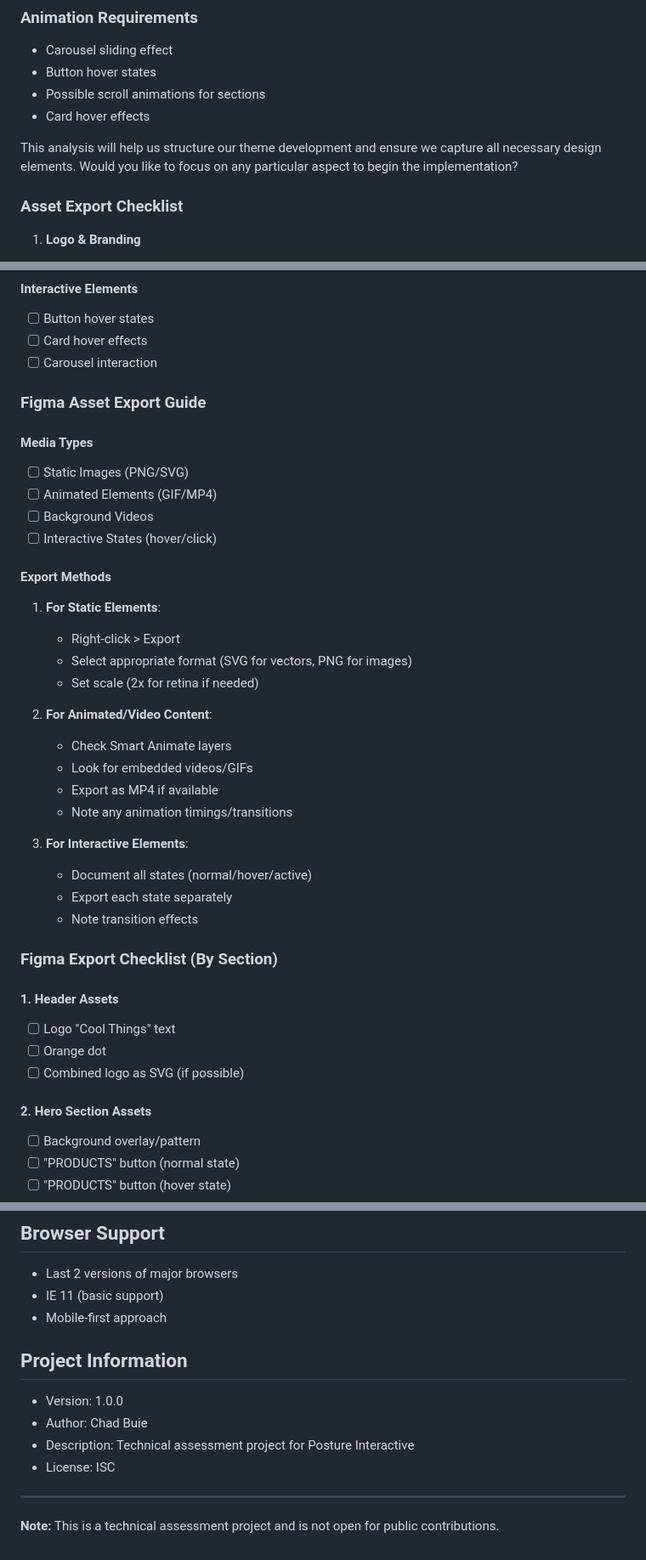
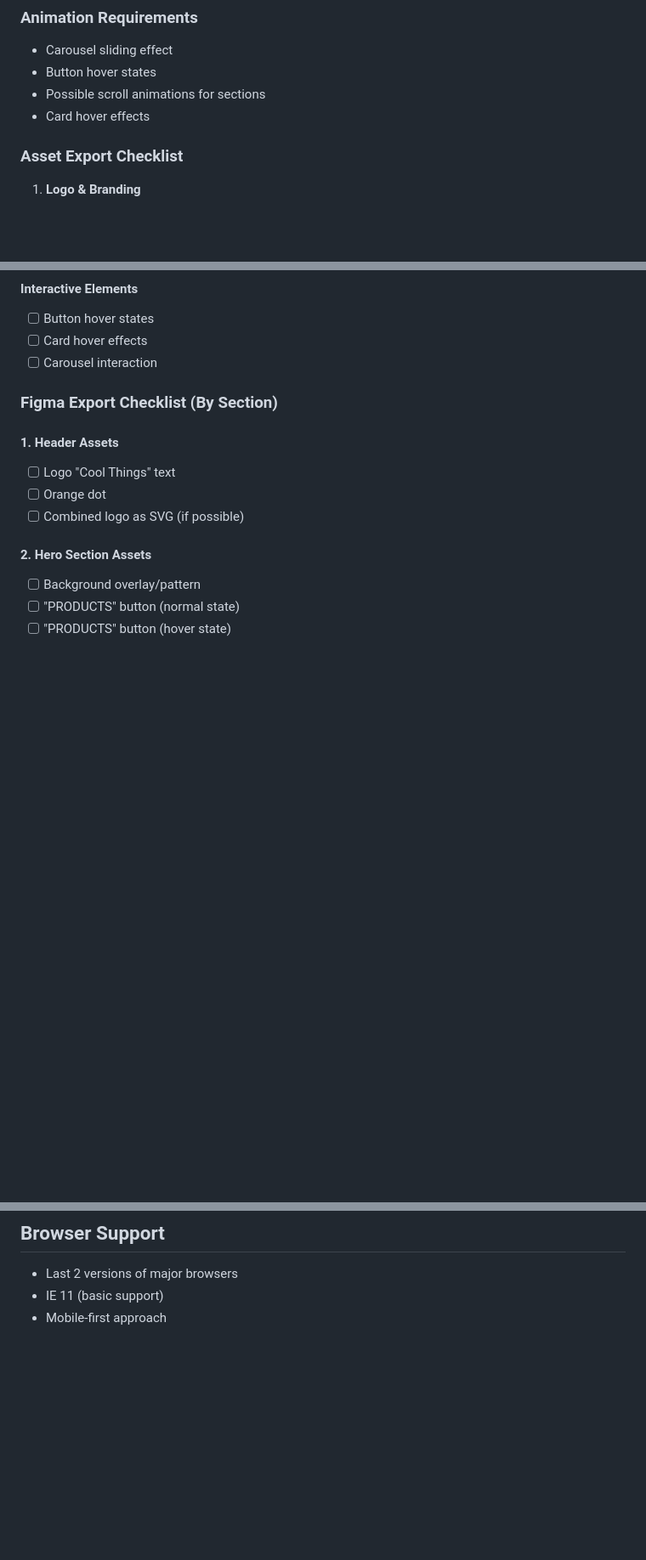
Before and after one commit to chadzilla2080/posture_dev_test, a Markdown page: README.md, 3 parts joined by grey strips. Shown at 85% size. GitHub-like rendering; blank space fills up the shorter version.

```diff
--- a/README.md
+++ b/README.md
@@ -338,8 +220,6 @@ This is a technical assessment project and is not open for contributions.
 - Possible scroll animations for sections
 - Card hover effects
 
-This analysis will help us structure our theme development and ensure we capture all necessary design elements. Would you like to focus on any particular aspect to begin the implementation?
-
 ### Asset Export Checklist
 
 1. **Logo & Branding**
@@ -415,35 +293,6 @@ docker compose exec wordpress wp plugin install figma-to-wp --activate
 - [ ] Button hover states
 - [ ] Card hover effects
 - [ ] Carousel interaction
-
-### Figma Asset Export Guide
-
-#### Media Types
-
-- [ ] Static Images (PNG/SVG)
-- [ ] Animated Elements (GIF/MP4)
-- [ ] Background Videos
-- [ ] Interactive States (hover/click)
-
-#### Export Methods
-
-1. **For Static Elements**:
-
-   - Right-click > Export
-   - Select appropriate format (SVG for vectors, PNG for images)
-   - Set scale (2x for retina if needed)
-
-2. **For Animated/Video Content**:
-
-   - Check Smart Animate layers
-   - Look for embedded videos/GIFs
-   - Export as MP4 if available
-   - Note any animation timings/transitions
-
-3. **For Interactive Elements**:
-   - Document all states (normal/hover/active)
-   - Export each state separately
-   - Note transition effects
 
 ### Figma Export Checklist (By Section)
 
@@ -525,14 +374,3 @@ Export Format Guide:
 - Last 2 versions of major browsers
 - IE 11 (basic support)
 - Mobile-first approach
-
-## Project Information
-
-- Version: 1.0.0
-- Author: Chad Buie
-- Description: Technical assessment project for Posture Interactive
-- License: ISC
-
----
-
-**Note:** This is a technical assessment project and is not open for public contributions.
```
Also changed, not shown: other parts of README.md (+0 -120 lines).
